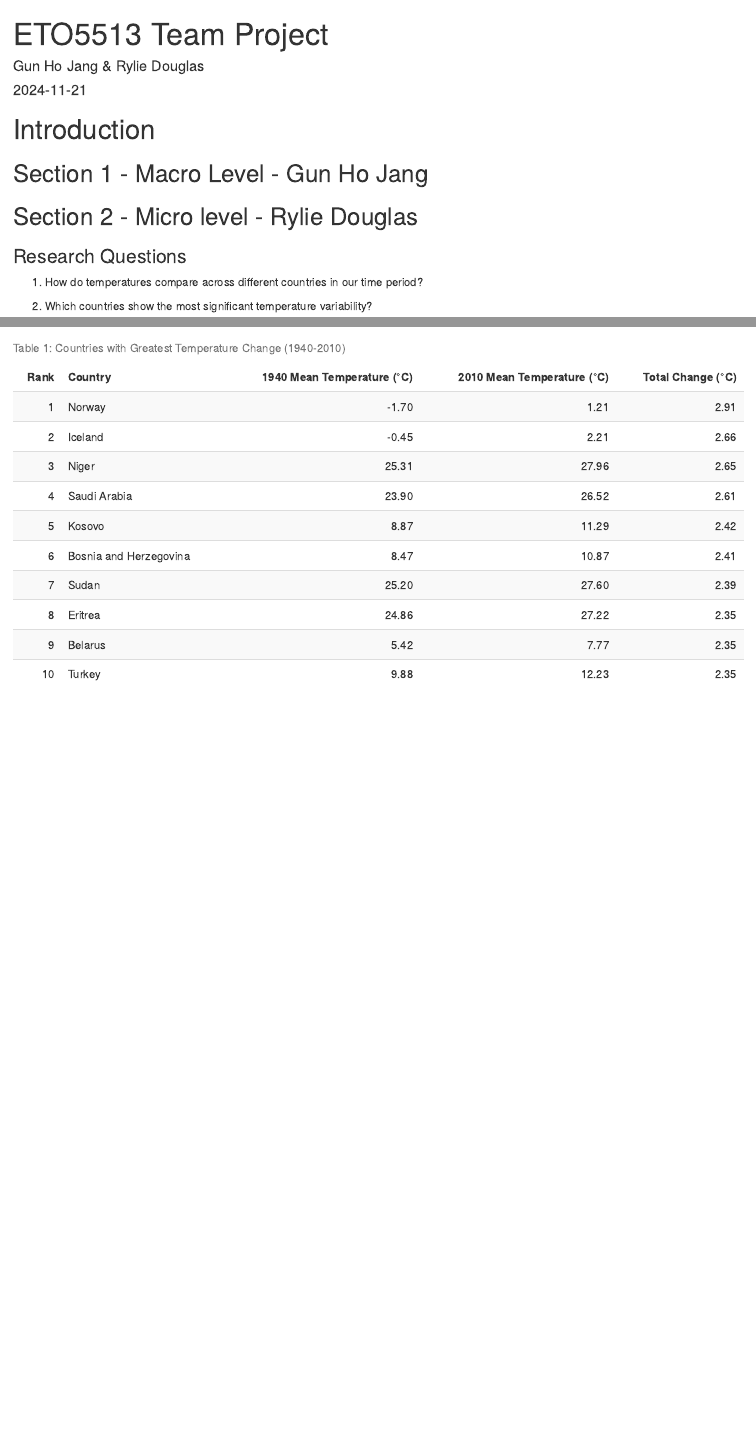
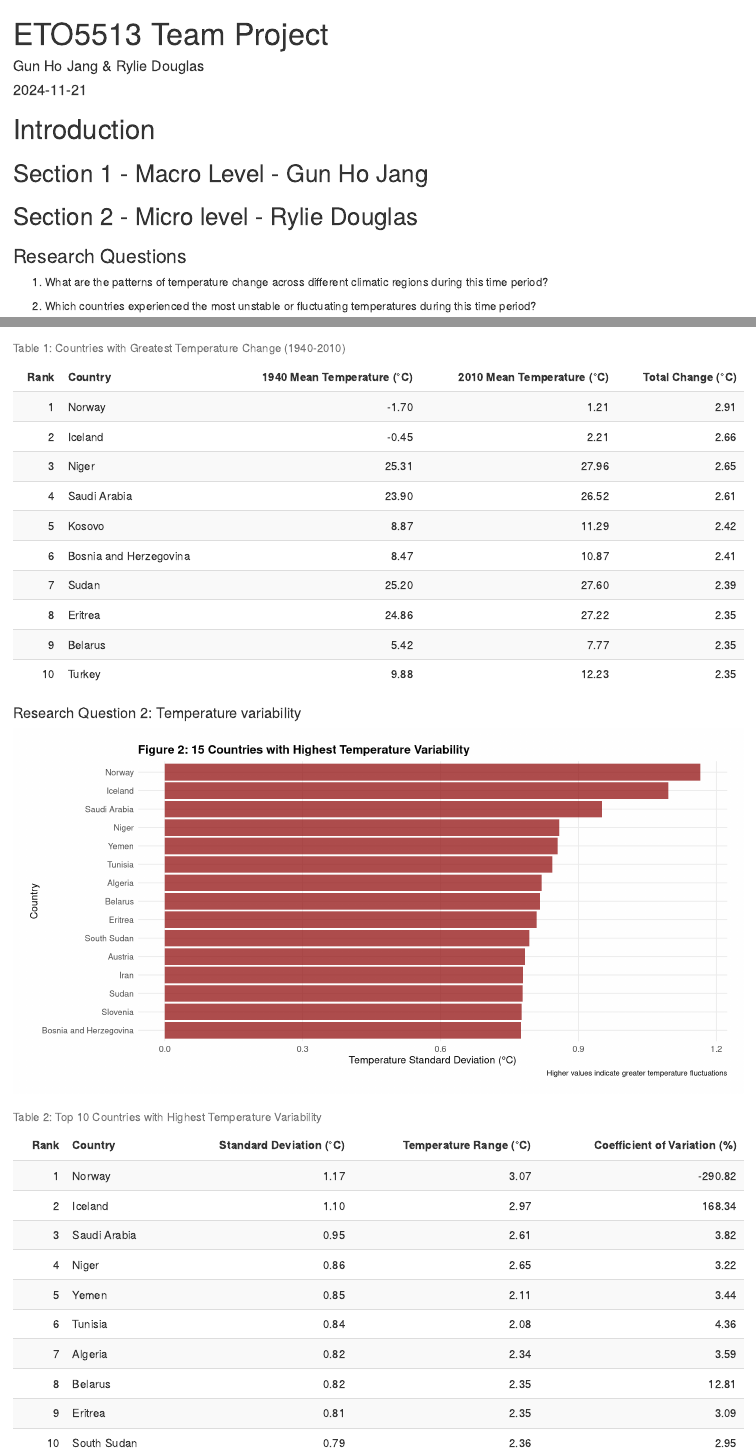
Before and after one commit to GunHoJang/ETO5513Assessment2, an R Markdown document (ETO5513 Team Project.Rmd): the page in a window 1100 px wide, from its top, and a second part further down, joined at a grey line. Rendered offline with R 4.5, knitr and Pandoc, with nearby package versions.

Commit message:
Add Research question 2 figure and table

````diff
--- a/ETO5513 Team Project.Rmd
+++ b/ETO5513 Team Project.Rmd
@@ -27,9 +27,9 @@ temp_data <- read.csv("~/Desktop/ETO5513A2/ETO5513Assessment2/Data/decadal-avera
 
 ## Section 2 - Micro level - Rylie Douglas
 ### Research Questions
-1. How do temperatures compare across different countries in our time period?
+1. What are the patterns of temperature change across different climatic regions during this time period?
 
-2. Which countries show the most significant temperature variability?
+2. Which countries experienced the most unstable or fluctuating temperatures during this time period?
 
 ### Results and Analysis
 
@@ -94,3 +95,54 @@ temp_changes %>%
   ) %>%
   kable_styling(bootstrap_options = c("striped", "hover"))
 ```
+#### Research Question 2: Temperature variability
+```{r variability-analysis, fig.width=12, fig.height=6}
+# Calculate temperature variability metrics
+variability_analysis <- temp_data %>%
+  group_by(Entity) %>%
+  summarise(
+    Temp_SD = sd(Decadal.average.surface.temperature),
+    Temp_Range = max(Decadal.average.surface.temperature) -
+                 min(Decadal.average.surface.temperature),
+    Temp_CV = (sd(Decadal.average.surface.temperature) /
+               mean(Decadal.average.surface.temperature)) * 100
+  ) %>%
+  arrange(desc(Temp_SD))
+
+# Create figure 2: Top 15 most variable countries with enhanced width
+ggplot(head(variability_analysis, 15),
+       aes(x = reorder(Entity, Temp_SD), y = Temp_SD)) +
+  geom_bar(stat = "identity", fill = "#8B0000", alpha = 0.7) +
+  coord_flip() +
+  theme_minimal() +
+  theme(
+    axis.text = element_text(size = 10),
+    axis.title = element_text(size = 12),
+    plot.title = element_text(size = 14, face = "bold"),
+    panel.grid.minor = element_blank(),
+    plot.margin = margin(t = 20, r = 20, b = 20, l = 20)
+  ) +
+  labs(
+    title = "Figure 2: 15 Countries with Highest Temperature Variability",
+    x = "Country",
+    y = "Temperature Standard Deviation (°C)",
+    caption = "Higher values indicate greater temperature fluctuations"
+  )
+```
+```{r variability-table}
+# Table 2: Detailed variability metrics for top 10 countries
+head(variability_analysis, 10) %>%
+  mutate(
+    Rank = row_number(),
+    Temp_SD = round(Temp_SD, 2),
+    Temp_Range = round(Temp_Range, 2),
+    Temp_CV = round(Temp_CV, 2)
+  ) %>%
+  select(Rank, Entity, Temp_SD, Temp_Range, Temp_CV) %>%
+  kable(
+    caption = "Table 2: Top 10 Countries with Highest Temperature Variability",
+    col.names = c("Rank", "Country", "Standard Deviation (°C)",
+                  "Temperature Range (°C)", "Coefficient of Variation (%)")
+  ) %>%
+  kable_styling(bootstrap_options = c("striped", "hover"))
+```
````
Also changed, not shown: ETO5513-Team-Project.html, ETO5513 Team Project.Rmd (3 more changed lines).
